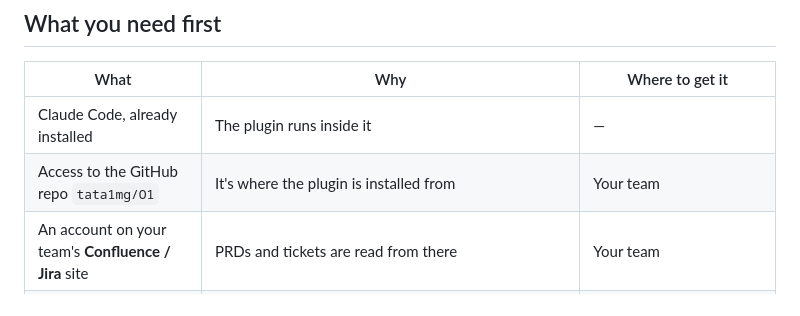
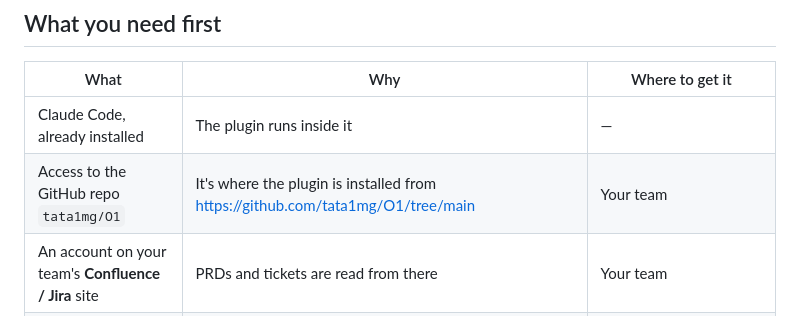
Before and after one commit to tata1mg/O1, a Markdown page: INSTALL.md, the part around the change. Rendered like a GitHub page.

Commit message:
Update INSTALL.md with GitHub repo link
Added a link to the GitHub repository for clarity.

```diff
--- a/INSTALL.md
+++ b/INSTALL.md
@@ -15,7 +15,7 @@ plugin into Figma. It takes about
 | What | Why | Where to get it |
 |---|---|---|
 | Claude Code, already installed | The plugin runs inside it | — |
-| Access to the GitHub repo `tata1mg/O1` | It's where the plugin is installed from | Your team |
+| Access to the GitHub repo `tata1mg/O1` | It's where the plugin is installed from https://github.com/tata1mg/O1/tree/main | Your team |
 | An account on your team's **Confluence / Jira** site | PRDs and tickets are read from there | Your team |
 | The **team values**: Atlassian site, fleetlens URL, product surfaces, service inventory | Settings shared by the whole team. Not secret | A teammate |
 | A running **fleetlens** server (the context layer), its URL and token | Scope, Investigate and Review use it to find and trace code across repos. fleetlens is open source: [github.com/tata1mg/fleetlens](https://github.com/tata1mg/fleetlens) | Your team runs it. The token is in the team vault |
```
